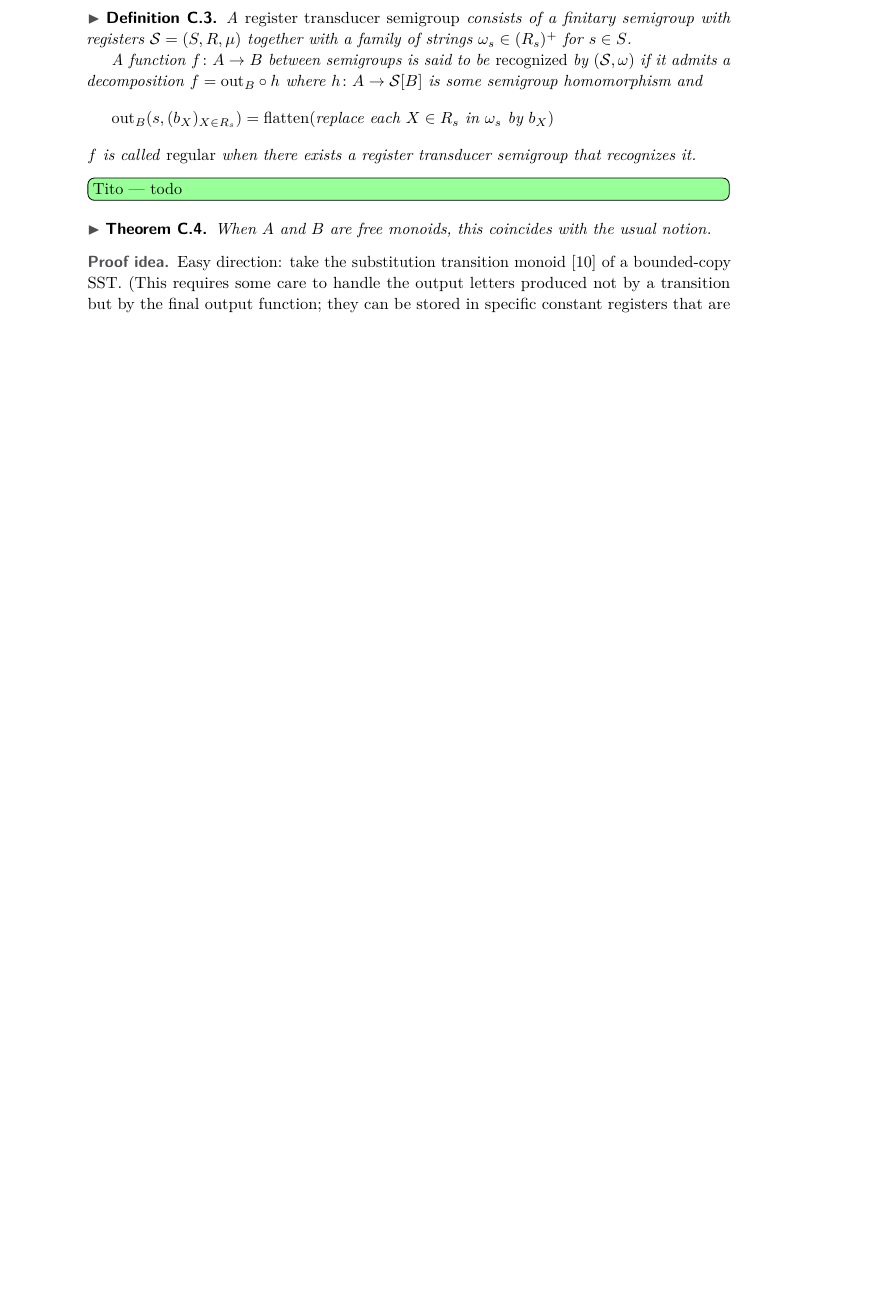
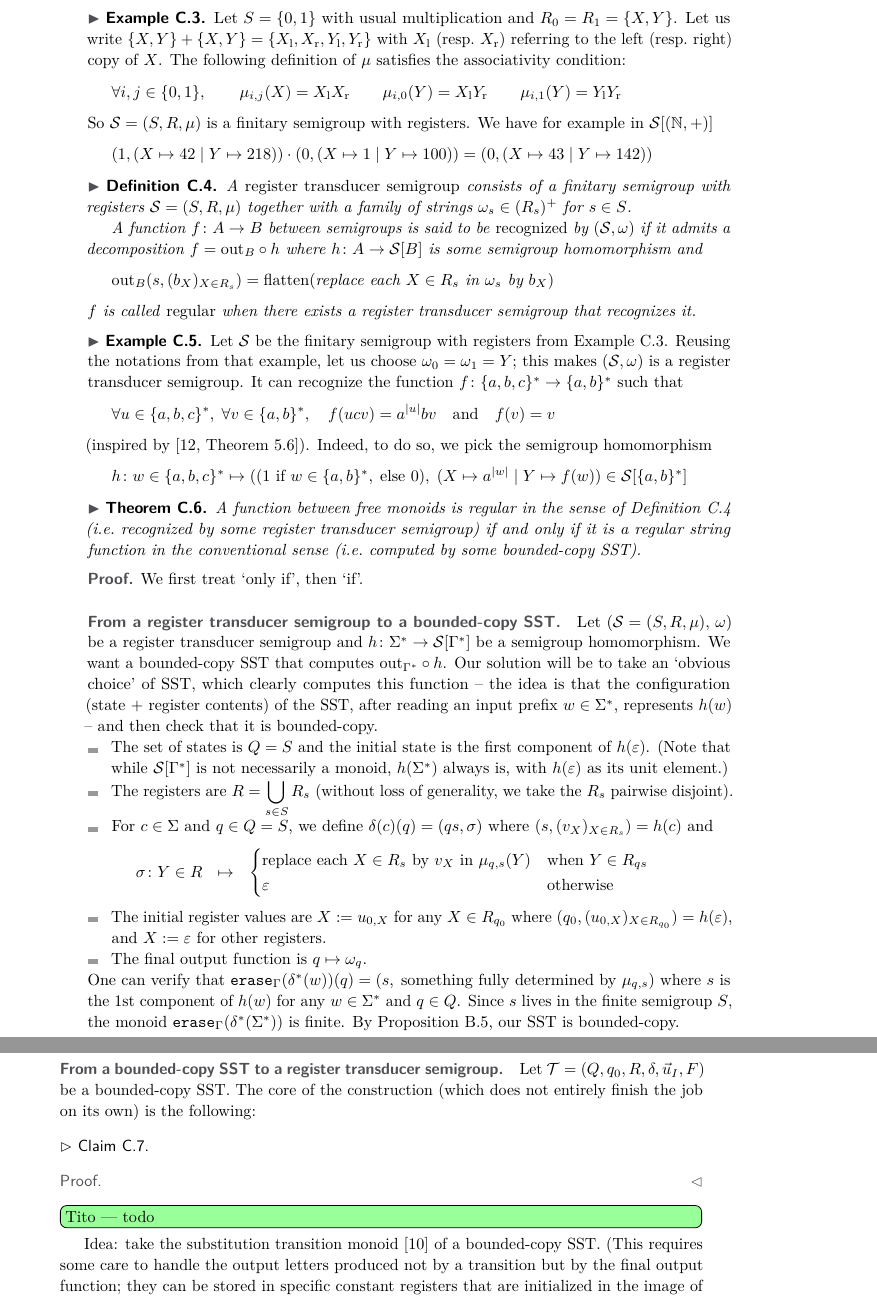
Before and after one commit to bojanczyk/transducer-semigroup, a LaTeX paper (main.tex): part of page 20 of 22 before the commit and two parts of pages 20 and 21 of 23 after it, the two joined at a grey line, cut at the place of the change, the shorter picture padded with empty space. Compiled offline with pdfLaTeX.

Commit message:
register semigroup to sst

```diff
--- a/main.tex
+++ b/main.tex
@@ -24,7 +24,7 @@
 
 \author{Mikołaj Bojańczyk}{Institute of Informatics, University of Warsaw, Poland \and \url{https://www.mimuw.edu.pl/~bojan/}}{bojan@mimuw.edu.pl}{}{{\color{red}(Optional) author-specific funding acknowledgements}}%TODO mandatory, please use full name; only 1 author per \author macro; first two parameters are mandatory, other parameters can be empty. Please provide at least the name of the affiliation and the country. The full address is optional. Use additional curly braces to indicate the correct name splitting when the last name consists of multiple name parts.
 
-\author{Lê Thành Dũng (Tito) Nguy\~{\^e}n}{École normale supérieure de Lyon, France \and \url{https://nguyentito.eu/}}{nltd@nguyentito.eu}{https://orcid.org/0000-0002-6900-5577}{Supported by the LABEX MILYON (ANR-10-LABX-0070) of Université de Lyon, within the program \enquote{Investissements d'Avenir} (ANR-11-IDEX-0007) operated by the French National Research Agency (ANR).}
+\author{Lê Thành Dũng (Tito) Nguy\~{\^e}n}{Laboratoire de l'informatique du parallélisme (LIP), École normale supérieure de Lyon, France \and \url{https://nguyentito.eu/}}{nltd@nguyentito.eu}{https://orcid.org/0000-0002-6900-5577}{Supported by the LABEX MILYON (ANR-10-LABX-0070) of Université de Lyon, within the program \enquote{Investissements d'Avenir} (ANR-11-IDEX-0007) operated by the French National Research Agency (ANR).}
 
 \authorrunning{M.~Bojańczyk and L.~T.~D.~Nguy\~{\^e}n} %TODO mandatory. First: Use abbreviated first/middle names. Second (only in severe cases): Use first author plus 'et al.'
 
@@ -326,24 +326,60 @@ We now introduce our first definition of regular semigroup-to-semigroup function
 \begin{proposition}
   For any finitary semigroup with registers $\mathcal{S}$ and any semigroup $A$, the binary operation on $\mathcal{S}[A]$ is associative: $\mathcal{S}[A]$ is a semigroup.
 \end{proposition}
+\begin{example}\label{ex:fsr-simple}
+  Let $S = \{0,1\}$ with usual multiplication and $R_0 = R_1 = \{X,Y\}$. Let us write $\{X,Y\}+\{X,Y\}=\{X_{\mathrm{l}}, X_{\mathrm{r}}, Y_{\mathrm{l}}, Y_{\mathrm{r}}\}$ with $X_{\mathrm{l}}$ (resp.~$X_{\mathrm{r}}$) referring to the left (resp.~right) copy of $X$. The following definition of $\mu$ satisfies the associativity condition:
+  \[ \forall i,j \in \{0,1\}, \qquad \mu_{i,j}(X) = X_{\mathrm{l}} X_{\mathrm{r}} \qquad \mu_{i,0}(Y) = X_{\mathrm{l}} Y_{\mathrm{r}} \qquad \mu_{i,1}(Y) = Y_{\mathrm{l}} Y_{\mathrm{r}} \]
+  So $\mathcal{S} = (S,R,\mu)$ is a finitary semigroup with registers. We have for example in $\mathcal{S}[(\mathbb{N},+)]$
+  \[ (1,(X\mapsto42\mid Y\mapsto218)) \cdot (0,(X\mapsto1\mid Y\mapsto100)) = (0,(X\mapsto43\mid Y\mapsto142)) \]
+\end{example}
 
-\begin{definition}
+\begin{definition}\label{def:reg-trans-semigroup}
     A \emph{register transducer semigroup} consists of a finitary semigroup with registers $\mathcal{S} = (S,R,\mu)$ together with a family of strings $\omega_s \in (R_s)^+$ for $s\in S$.
 
     A function $f\colon A \to B$ between semigroups is said to be \emph{recognized} by $(\mathcal{S}, \omega)$ if it admits a decomposition $f = \outfun_B \circ h$ where $h \colon A \to \mathcal{S}[B]$ is some semigroup homomorphism and
     \[ \outfun_B(s,(b_X)_{X \in R_s}) = \mathrm{flatten}(\text{replace each}\ X\in R_s\ \text{in}\ \omega_s\ \text{by}\ b_X) \]
     $f$ is called \emph{regular} when there exists a register transducer semigroup that recognizes it.
 \end{definition}
-\tito{todo}
+\begin{example}\label{ex:rts-simple}
+  Let $\mathcal{S}$ be the finitary semigroup with registers from \Cref{ex:fsr-simple}. Reusing the notations from that example, let us choose $\omega_0 = \omega_1 = Y$; this makes $(\mathcal{S},\omega)$ is a register transducer semigroup. It can recognize the function $f\colon \{a,b,c\}^* \to \{a,b\}^*$ such that
+  \[ \forall u \in \{a,b,c\}^*,\;\forall v \in \{a,b\}^*,\quad f(ucv) = a^{|u|}bv \quad\text{and}\quad f(v) = v \]
+  (inspired by~\cite[Theorem~5.6]{MacroMSO}). Indeed, to do so, we pick the semigroup homomorphism
+  \[ h\colon w \in \{a,b,c\}^* \mapsto ((1\ \text{if}\ w\in\{a,b\}^*,\;\text{else}\ 0),\; (X\mapsto a^{|w|} \mid Y \mapsto f(w)) \in \mathcal{S}[\{a,b\}^*]\]
+\end{example}
+
 \begin{theorem}
-    When $A$ and $B$ are free monoids, this coincides with the usual notion.
+  A function between free monoids is regular in the sense of \Cref{def:reg-trans-semigroup} (i.e.\ recognized by some register transducer semigroup) if and only if it is a regular string function in the conventional sense (i.e.\ computed by some bounded-copy SST).
 \end{theorem}
-\begin{proof}[Proof idea]
-    Easy direction: take the substitution transition monoid~\cite{AperiodicSST} of a bounded-copy SST. (This requires some care to handle the output letters produced not by a transition but by the final output function; they can be stored in specific constant registers that are initialized in the image of all words, including the empty word -- for this, it is important that we can use a morphism of semigroups that is not necessarily a morphism of monoids.)
+\begin{proof}
+  We first treat \enquote{only if}, then \enquote{if}.
 
-    Conversely, from a register transducer semigroup one can define an SST, and thanks to associativity(!) turns out that it's automatically bounded-copy.
+  \proofsubparagraph{From a register transducer semigroup to a bounded-copy SST.}
+  Let $(\mathcal{S}=(S,R,\mu),\,\omega)$ be a register transducer semigroup and $h\colon \Sigma^* \to \mathcal{S}[\Gamma^*]$ be a semigroup homomorphism. We want a bounded-copy SST that computes $\outfun_{\Gamma^*}\circ h$. Our solution will be to take an \enquote{obvious choice} of SST, which clearly computes this function -- the idea is that the configuration (state + register contents) of the SST, after reading an input prefix $w\in\Sigma^*$, represents $h(w)$ -- and then check that it is bounded-copy.
+  \begin{itemize}
+    \item The set of states is $Q = S$ and the initial state is the first component of $h(\varepsilon)$. (Note that while $\mathcal{S}[\Gamma^*]$ is not necessarily a monoid, $h(\Sigma^*)$ always is, with $h(\varepsilon)$ as its unit element.)
+    \item The registers are $R = \displaystyle\bigcup_{s\in S} R_s$ (without loss of generality, we take the $R_s$ pairwise disjoint).
+    \item For $c\in\Sigma$ and $q\in Q=S$, we define $\delta(c)(q) = (qs,\sigma)$ where $(s, (v_X)_{X\in R_s}) = h(c)$ and
+    \[ \sigma\colon Y \in R ~~\mapsto~~ \begin{cases}
+      \text{replace each}\ X \in R_s\ \text{by}\ v_X\ \text{in}\ \mu_{q,s}(Y) & \text{when}\ Y \in R_{qs}\\
+      \varepsilon & \text{otherwise}
+    \end{cases} \]
+    \item The initial register values are $X:=u_{0,X}$ for any $X\in R_{q_0}$ where $(q_0,(u_{0,X})_{X\in R_{q_0}}) = h(\varepsilon)$, and $X := \varepsilon$ for other registers.
+    \item The final output function is $q \mapsto \omega_q$.
+  \end{itemize}
+  One can verify that $\tterase_\Gamma(\delta^*(w))(q) = (s,\; \text{something fully determined by}\ \mu_{q,s})$ where $s$ is the 1st component of $h(w)$ for any $w\in\Sigma^*$ and $q\in Q$. Since $s$ lives in the finite semigroup~$S$, the monoid $\tterase_\Gamma(\delta^*(\Sigma^*))$ is finite. By \Cref{prop:bounded-copy-finiteness}, our SST is bounded-copy.
+
+  \proofsubparagraph{From a bounded-copy SST to a register transducer semigroup.}
+
+  Let $\mathcal{T} = (Q, q_0, R, \delta, \vec{u}_I, F)$ be a bounded-copy SST. The core of the construction (which does not entirely finish the job on its own) is the following:
+  \begin{claim}
+
+  \end{claim}
+  \begin{claimproof}
+  \end{claimproof}
+
+  \tito{todo}
+  Idea: take the substitution transition monoid~\cite{AperiodicSST} of a bounded-copy SST. (This requires some care to handle the output letters produced not by a transition but by the final output function; they can be stored in specific constant registers that are initialized in the image of all words, including the empty word -- for this, it is important that we can use a morphism of semigroups that is not necessarily a morphism of monoids.)
 \end{proof}
-
 
 \tito{Probably in the final paper it would be nice to introduce these things without invoking categories at first, to make the paper more welcoming}
 
```
Also changed, not shown: main.tex (6 more changed lines).
